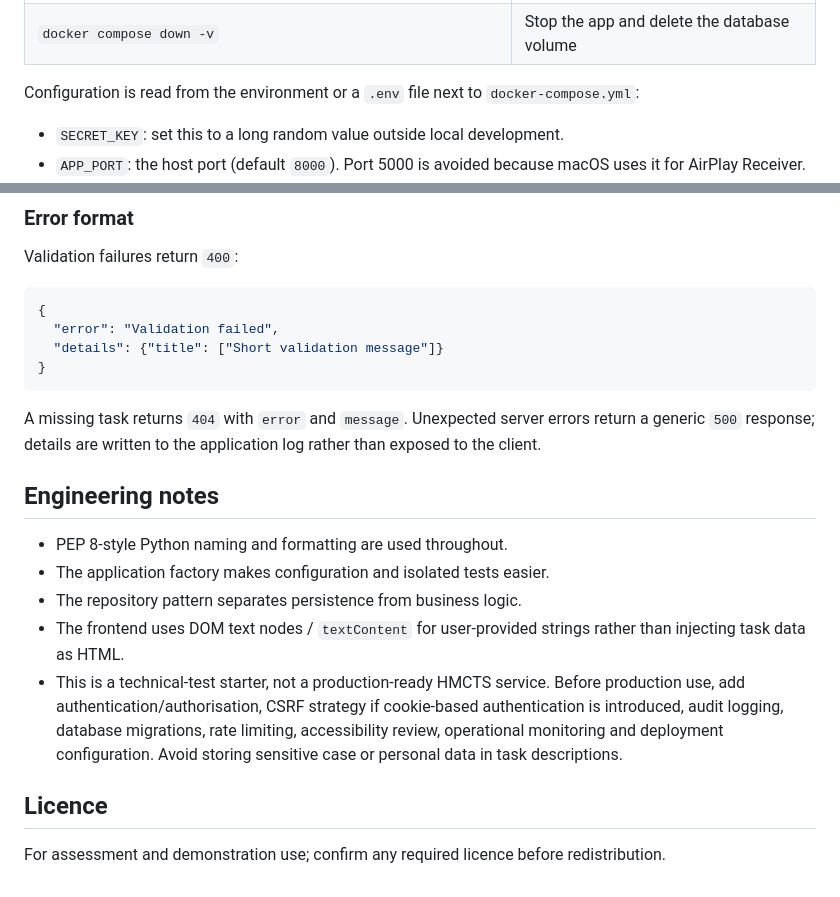
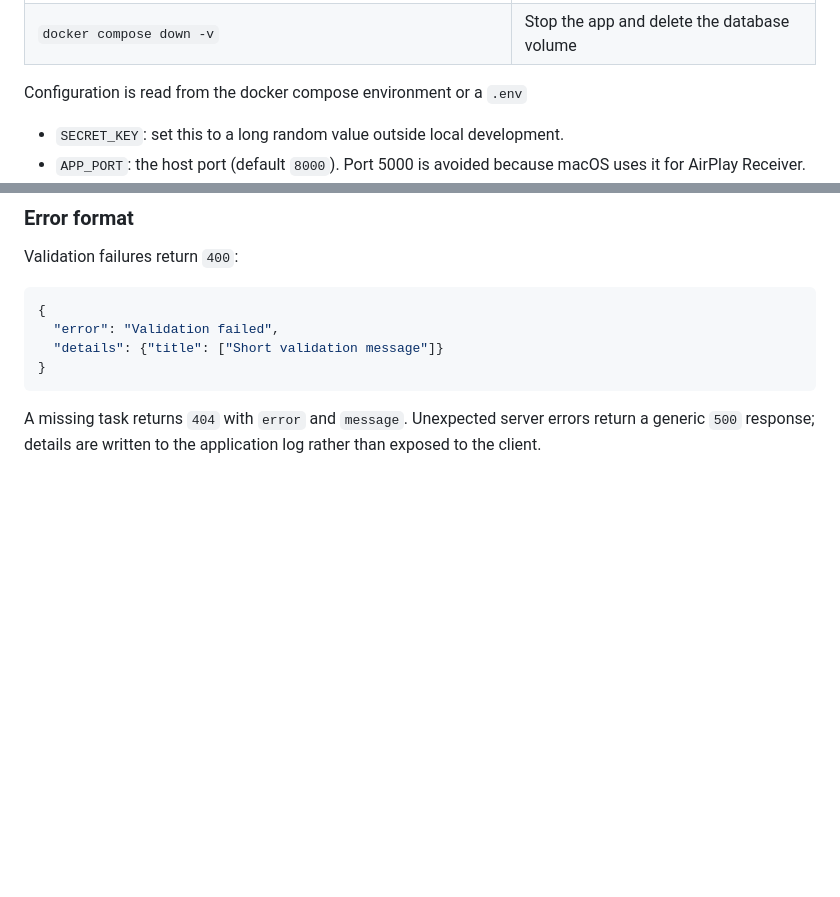
Before and after one commit to Makeem49/HM-Courts-Tribunals-Service-Assessment-Project, a Markdown page: README.md, 2 parts joined by grey strips. GitHub-like rendering; blank space fills up the shorter version.

Commit message:
update: update environment repor

````diff
--- a/README.md
+++ b/README.md
@@ -42,7 +42,7 @@ Open <http://localhost:8000>. The container runs the app under Gunicorn as a non
 | `docker compose down` | Stop the app (data is kept) |
 | `docker compose down -v` | Stop the app and delete the database volume |
 
-Configuration is read from the environment or a `.env` file next to `docker-compose.yml`:
+Configuration is read from the docker compose environment or a `.env`
 
 - `SECRET_KEY`: set this to a long random value outside local development.
 - `APP_PORT`: the host port (default `8000`). Port 5000 is avoided because macOS uses it for AirPlay Receiver.
@@ -129,15 +129,3 @@ Validation failures return `400`:
 ```
 
 A missing task returns `404` with `error` and `message`. Unexpected server errors return a generic `500` response; details are written to the application log rather than exposed to the client.
-
-## Engineering notes
-
-- PEP 8-style Python naming and formatting are used throughout.
-- The application factory makes configuration and isolated tests easier.
-- The repository pattern separates persistence from business logic.
-- The frontend uses DOM text nodes / `textContent` for user-provided strings rather than injecting task data as HTML.
-- This is a technical-test starter, not a production-ready HMCTS service. Before production use, add authentication/authorisation, CSRF strategy if cookie-based authentication is introduced, audit logging, database migrations, rate limiting, accessibility review, operational monitoring and deployment configuration. Avoid storing sensitive case or personal data in task descriptions.
-
-## Licence
-
-For assessment and demonstration use; confirm any required licence before redistribution.
````
